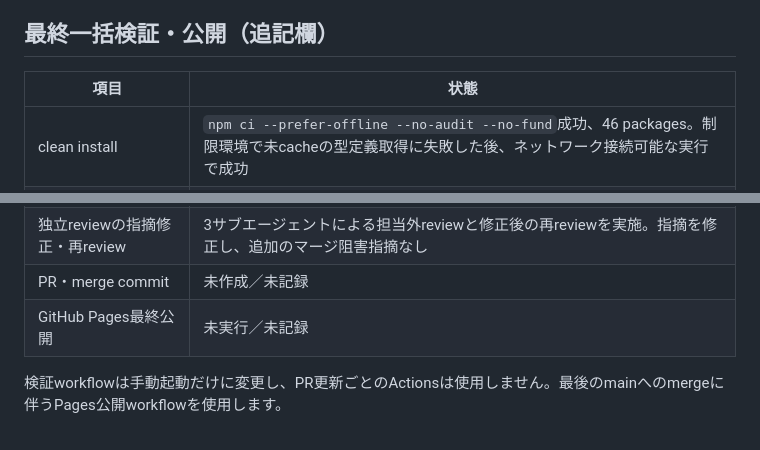
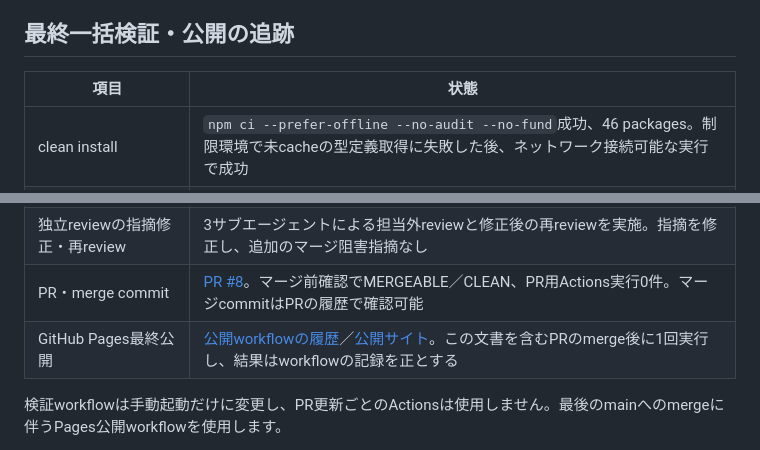
Before and after one commit to Takayuki-Minagawa/Render-Viewer-3D, a Markdown page: docs/IMPLEMENTATION_VALIDATION.md, 2 parts joined by grey strips. Rendered like a GitHub page.

Commit message:
docs: link final validation to pull request [skip ci]

```diff
--- a/docs/IMPLEMENTATION_VALIDATION.md
+++ b/docs/IMPLEMENTATION_VALIDATION.md
@@ -81,7 +81,7 @@
 - clean install後の並列SSR試験でVite依存最適化の待機が発生したため、単体試験ではブラウザ用prebundleを無効化し、runnerに60秒上限を追加。devのComlink prebundleは維持しました。
 - WebKitのIndexedDB Blob保存失敗を実ブラウザで再現し、該当する互換エラーだけArrayBuffer recordへ再保存する処理を追加。旧Blob読込とquota等のエラー表示を維持し、単体5件とWebKitの保存・再起動・復旧試験で確認しました。
 
-## 最終一括検証・公開（追記欄）
+## 最終一括検証・公開の追跡
 
 | 項目 | 状態 |
 | --- | --- |
@@ -95,8 +95,8 @@
 | 公開用buildの3ブラウザ検証 | **15件成功**、約59.9秒。`RV3D_PREVIEW=1`、3ブラウザ各5件 |
 | 複合project復元、画像差替えUndo、resource反復 | Draco／Meshopt＋KTX2／STEPを混在保存・復元。別のprojectで4種PBR画像＋STEP、HDR＋露出＋lightを復元。color画像差替えUndoと6回のdrop→削除→Undo→Redo→履歴解放で、warm-up後のgeometry／texture件数が増加しないことを確認 |
 | 独立reviewの指摘修正・再review | 3サブエージェントによる担当外reviewと修正後の再reviewを実施。指摘を修正し、追加のマージ阻害指摘なし |
-| PR・merge commit | 未作成／未記録 |
-| GitHub Pages最終公開 | 未実行／未記録 |
+| PR・merge commit | [PR #8](https://github.com/Takayuki-Minagawa/Render-Viewer-3D/pull/8)。マージ前確認でMERGEABLE／CLEAN、PR用Actions実行0件。マージcommitはPRの履歴で確認可能 |
+| GitHub Pages最終公開 | [公開workflowの履歴](https://github.com/Takayuki-Minagawa/Render-Viewer-3D/actions/workflows/deploy.yml)／[公開サイト](https://takayuki-minagawa.github.io/Render-Viewer-3D/)。この文書を含むPRのmerge後に1回実行し、結果はworkflowの記録を正とする |
 
 検証workflowは手動起動だけに変更し、PR更新ごとのActionsは使用しません。最後のmainへのmergeに伴うPages公開workflowを使用します。
 
```
